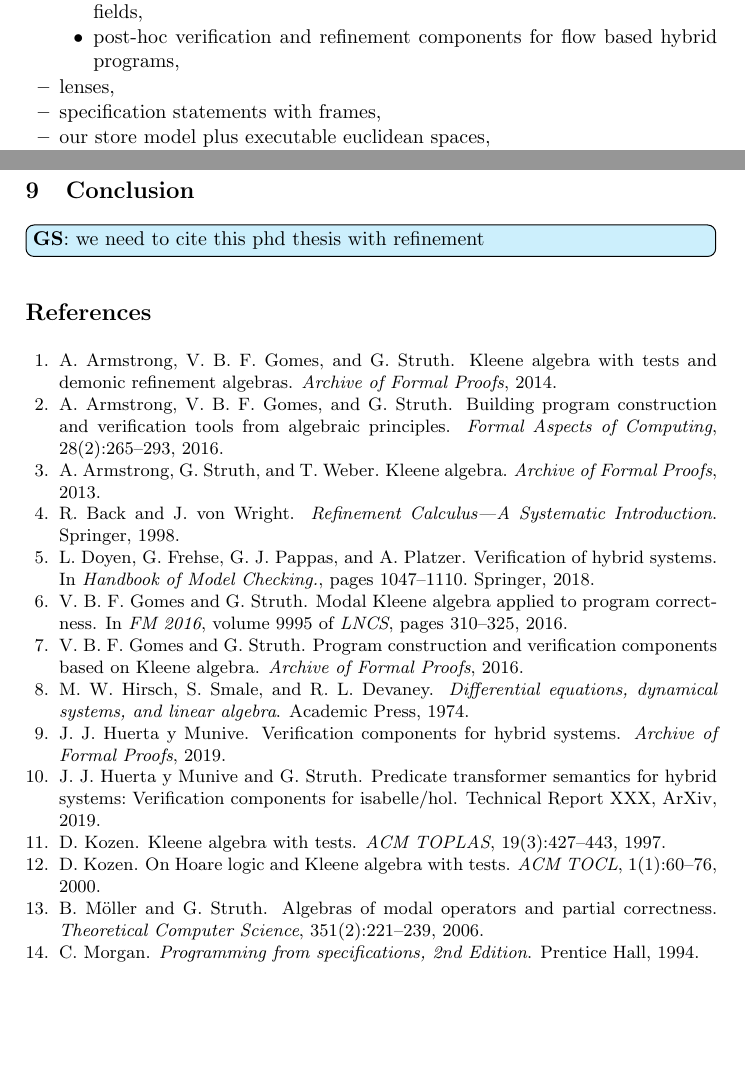
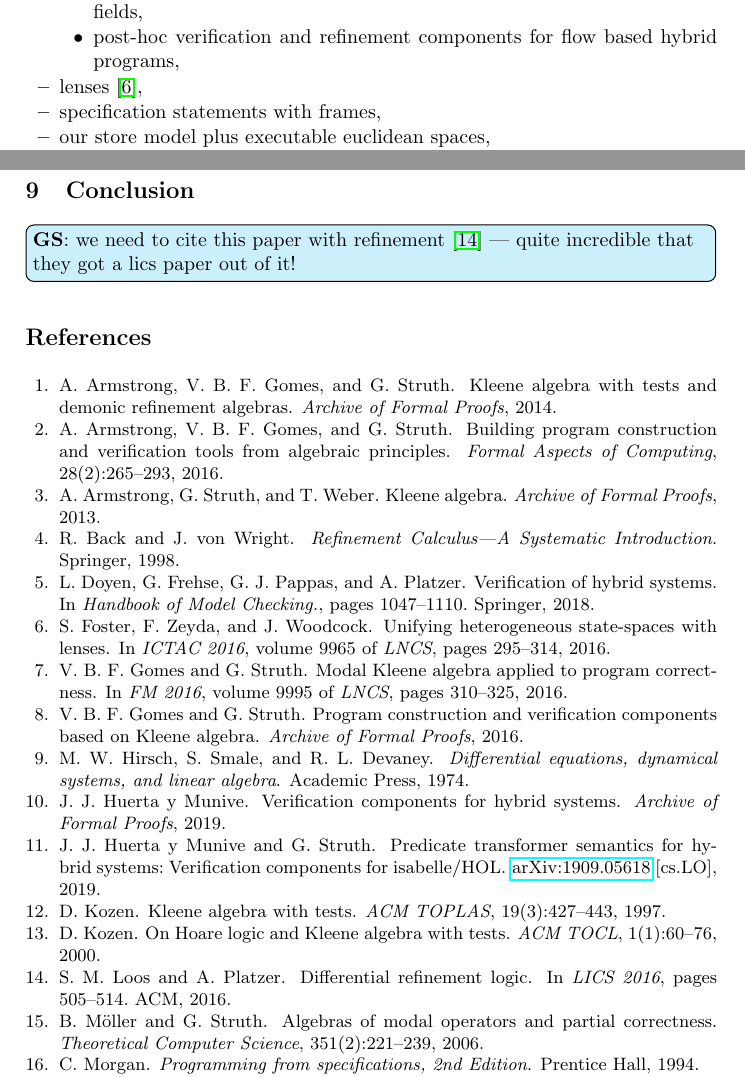
Before and after one commit to yonoteam/HybridKAT, a LaTeX paper (hybrid-kat.tex, which reads hybrid-kat.bib): two parts of pages 1 and 10 of 10, joined at a grey line, cut so that both start at the same text, the shorter picture padded with empty space. Compiled offline with pdfLaTeX.

Commit message:
updated .bib file and references in paper

```diff
--- a/hybrid-kat.bib
+++ b/hybrid-kat.bib
@@ -181,3 +184,12 @@
+               Jim Woodcock},
+  title     = {Unifying Heterogeneous State-Spaces with Lenses},
+  booktitle = {{ICTAC} 2016},
+  pages     = {295--314},
+  series    = {LNCS},
+  volume    = {9965},
+  year      = {2016}
+}
+
 @inproceedings{FultonMQVP15,
 	Author = {Nathan Fulton and Stefan Mitsch and Jan{-}David Quesel and Marcus V{\"{o}}lp and Andr{\'{e}} Platzer},
 	Booktitle = {{CADE}-25},
@@ -557,8 +571,8 @@
   author = 	 {Huerta y Munive, Jonathan Juli\'an and Struth, G.},
-  title = 	 {Predicate Transformer Semantics for Hybrid Systems: Verification Components for Isabelle/HOL},
-  institution =  {ArXiv},
-  year = 	 2019,
-  number = 	 {XXX}}
+  title = 	 {Predicate Transformer Semantics for Hybrid Systems: Verification Components for Isabelle/{HOL}},
+    note =         {\href{https://arxiv.org/abs/arXiv:1909.05618}{arXiv:1909.05618} [cs.LO]},
+      year =         2019,
+}
 
 @inproceedings{Nemeti81,
 	Author = {Istv{\'{a}}n N{\'{e}}meti},
--- a/hybrid-kat.tex
+++ b/hybrid-kat.tex
@@ -107,7 +107,7 @@ technical contributions:
 \item post-hoc verification and refinement components for flow based
   hybrid programs,
   \end{itemize}
-\item lenses,
+\item lenses~\cite{FosterZW16},
 \item specification statements with frames,
 \item our store model plus executable euclidean spaces,
 \item verification examples that demonstrate approach at work.
@@ -680,7 +680,9 @@ for $P= (\lambda s.\ s_x = h\land s_v = 0)$ and $Q  = (\lambda s.\
 
 %%%%%%%%%%%%%%%%%%%%%%%%%%%%%%%%%%%%%%%%%%%%%%%%%%
 
-\gin{we need to cite this phd thesis with refinement}
+\gin{we need to cite this paper with refinement~\cite{LoosP16} ---
+  quite incredible that they got a lics paper out of it!
+}
 
 \bibliographystyle{abbrv}
 \bibliography{hybrid-kat.bib}
```
Also changed, not shown: hybrid-kat.bib (33 more changed lines).
